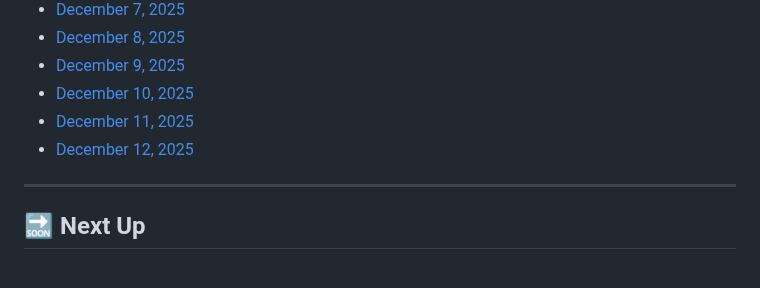
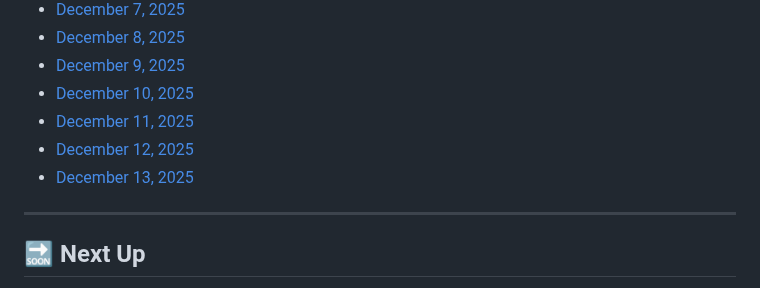
Before and after one commit to MouadBenaich/ZTM-learning-journey, a Markdown page: README.md, the part around the change. Rendered like a GitHub page.

Commit message:
Progress Log file added

```diff
--- a/README.md
+++ b/README.md
@@ -230,6 +230,7 @@ This repository tracks modules, exercises, notes, and reflections — capturing
 - [December 10, 2025](progress/2025-12-10.md)
 - [December 11, 2025](progress/2025-12-11.md)
 - [December 12, 2025](progress/2025-12-12.md)
+- [December 13, 2025](progress/2025-12-13.md)
 
 ---
 
```
Also changed, not shown: progress/2025-12-13.md (added).
